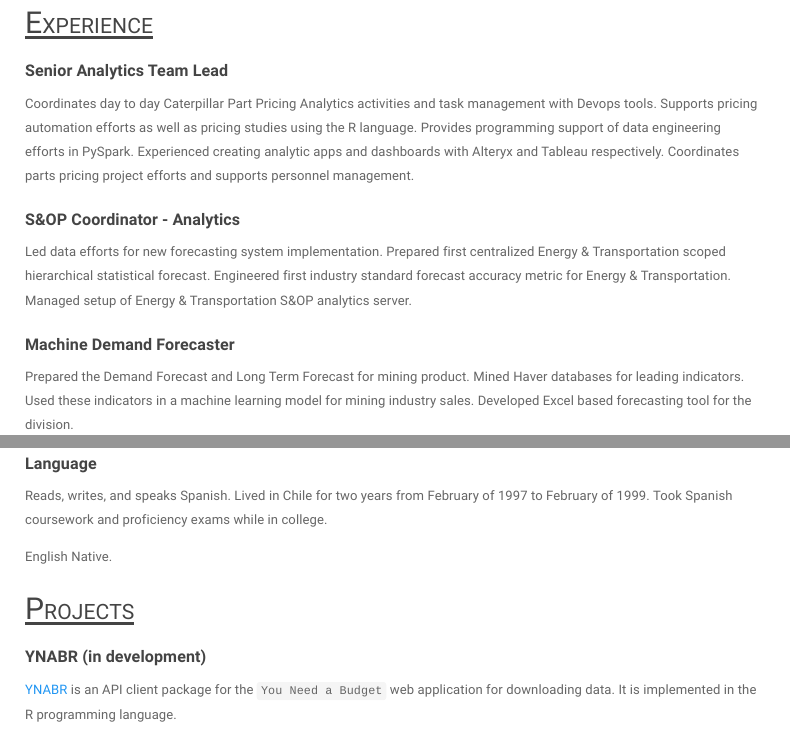
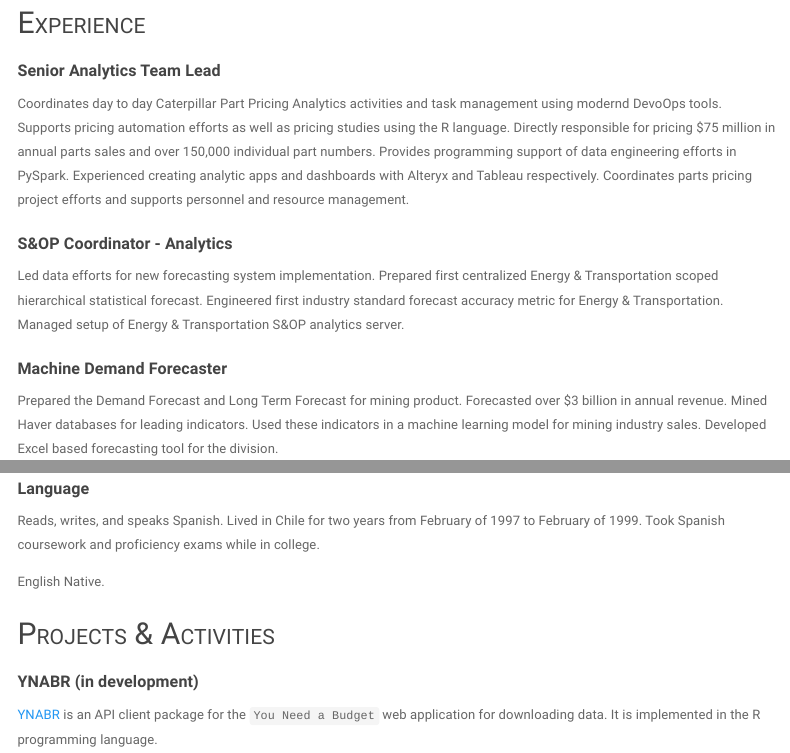
Before and after one commit to joxborrow/joxborrow.github.io, an R Markdown document (index.Rmd): the page in a window 1100 px wide, from 310 px down, and a second part further down, joined at a grey line. The pictures show the output file index.html that the author committed with the source, opened offline; menus at the side of the page are left out.

Commit message:
Added some dollar details to the resume website.

```diff
--- a/index.Rmd
+++ b/index.Rmd
@@ -70,9 +70,10 @@ $("")
 
 ### Senior Analytics Team Lead
 
-Coordinates day to day Caterpillar Part Pricing Analytics activities and task management with Devops tools. Supports pricing automation efforts
-as well as pricing studies using the R language. Provides programming support of data engineering efforts in PySpark. Experienced creating
-analytic apps and dashboards with Alteryx and Tableau respectively. Coordinates parts pricing project efforts and supports personnel management.
+Coordinates day to day Caterpillar Part Pricing Analytics activities and task management using modernd DevoOps tools. Supports pricing automation efforts
+as well as pricing studies using the R language. Directly responsible for pricing $75 million in annual parts sales and over 150,000 individual part numbers. Provides programming
+support of data engineering efforts in PySpark. Experienced creating analytic apps and dashboards with Alteryx and Tableau respectively. Coordinates parts pricing project
+efforts and supports personnel and resource management.
 
 ### S&OP Coordinator - Analytics
 
@@ -81,7 +82,7 @@ Engineered first industry standard forecast accuracy metric for Energy & Transpo
 
 ### Machine Demand Forecaster
 
-Prepared the Demand Forecast and Long Term Forecast for mining product. Mined Haver databases for leading indicators. Used these indicators
+Prepared the Demand Forecast and Long Term Forecast for mining product. Forecasted over $3 billion in annual revenue. Mined Haver databases for leading indicators. Used these indicators
 in a machine learning model for mining industry sales. Developed Excel based forecasting tool for the division.
 
 ### Regional Economic Analyst
```
Also changed, not shown: index.html, index.Rmd (2 more changed lines).
